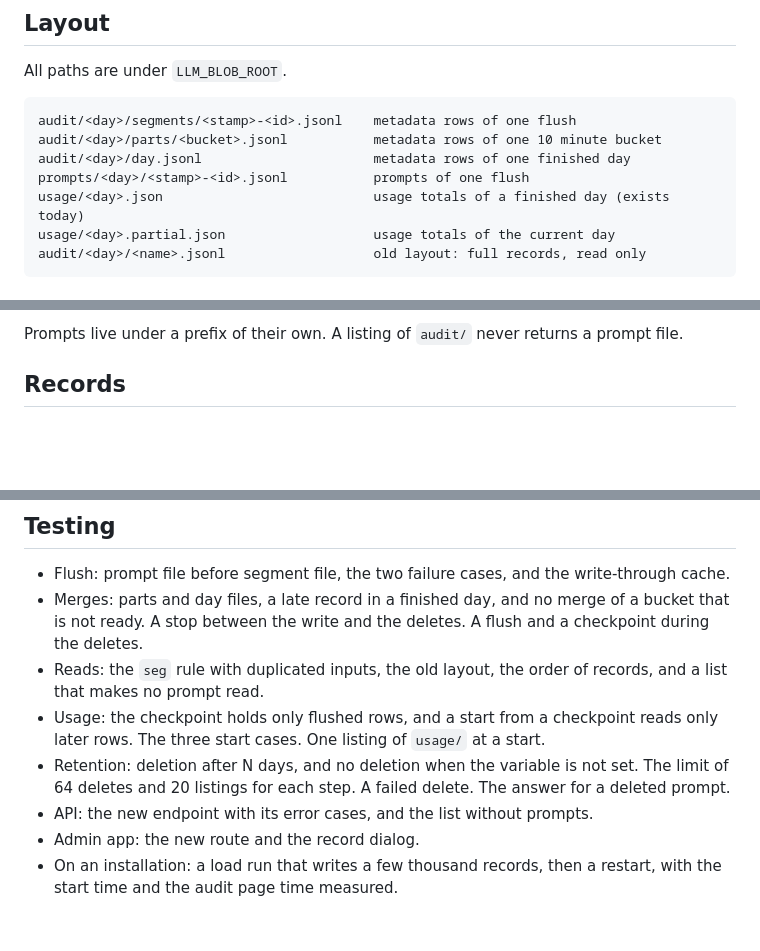
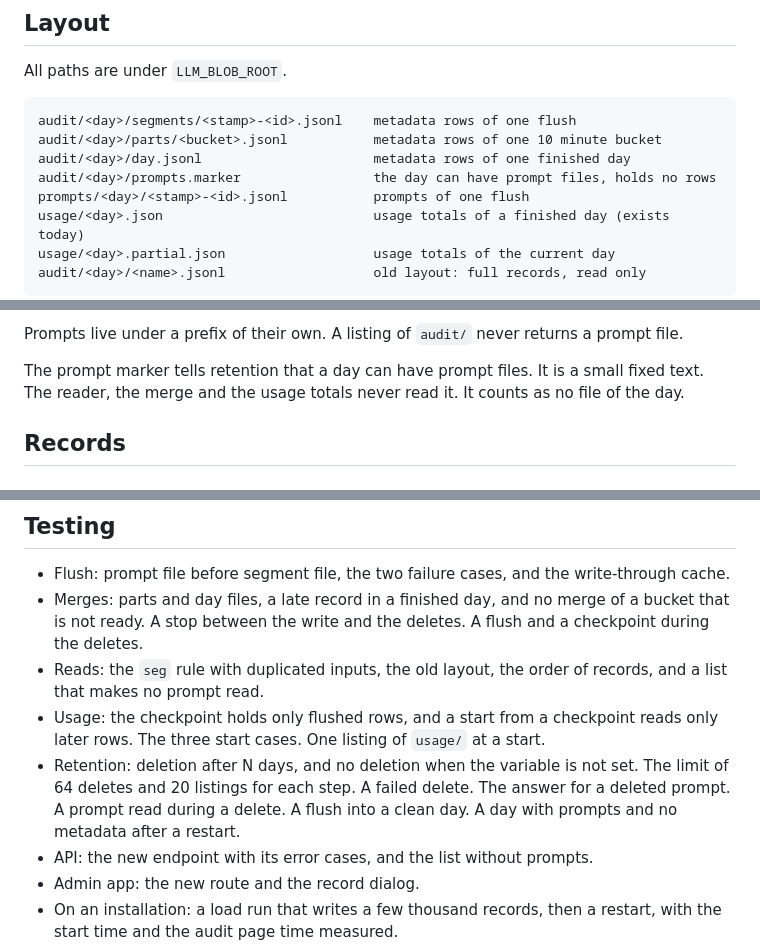
Before and after one commit to Datatailr/datatailr-examples, a Markdown page: llm_service/docs/audit-storage-design.md, 3 parts joined by grey strips. GitHub-like rendering; blank space fills up the shorter version.

```diff
--- a/llm_service/docs/audit-storage-design.md
+++ b/llm_service/docs/audit-storage-design.md
@@ -31,6 +31,7 @@ All paths are under `LLM_BLOB_ROOT`.
 audit/<day>/segments/<stamp>-<id>.jsonl    metadata rows of one flush
 audit/<day>/parts/<bucket>.jsonl           metadata rows of one 10 minute bucket
 audit/<day>/day.jsonl                      metadata rows of one finished day
+audit/<day>/prompts.marker                 the day can have prompt files, holds no rows
 prompts/<day>/<stamp>-<id>.jsonl           prompts of one flush
 usage/<day>.json                           usage totals of a finished day (exists today)
 usage/<day>.partial.json                   usage totals of the current day
@@ -43,6 +44,8 @@ audit/<day>/<name>.jsonl                   old layout: full records, read only
 - `<bucket>` is the first 12 characters of the stamp: date, hour and the tens digit of the minute, for example `20261111T140`.
 
 Prompts live under a prefix of their own. A listing of `audit/` never returns a prompt file.
+
+The prompt marker tells retention that a day can have prompt files. It is a small fixed text. The reader, the merge and the usage totals never read it. It counts as no file of the day.
 
 ## Records
 
@@ -245,7 +253,7 @@ No change in the answers. The days `since` and `until` of the usage endpoints ac
 - Merges: parts and day files, a late record in a finished day, and no merge of a bucket that is not ready. A stop between the write and the deletes. A flush and a checkpoint during the deletes.
 - Reads: the `seg` rule with duplicated inputs, the old layout, the order of records, and a list that makes no prompt read.
 - Usage: the checkpoint holds only flushed rows, and a start from a checkpoint reads only later rows. The three start cases. One listing of `usage/` at a start.
-- Retention: deletion after N days, and no deletion when the variable is not set. The limit of 64 deletes and 20 listings for each step. A failed delete. The answer for a deleted prompt.
+- Retention: deletion after N days, and no deletion when the variable is not set. The limit of 64 deletes and 20 listings for each step. A failed delete. The answer for a deleted prompt. A prompt read during a delete. A flush into a clean day. A day with prompts and no metadata after a restart.
 - API: the new endpoint with its error cases, and the list without prompts.
 - Admin app: the new route and the record dialog.
 - On an installation: a load run that writes a few thousand records, then a restart, with the start time and the audit page time measured.
```
Also changed, not shown: other parts of llm_service/docs/audit-storage-design.md (+11 -6 lines), llm_service/README.md (+2 -1 lines), llm_service/docs/design.md (+8 -3 lines).
